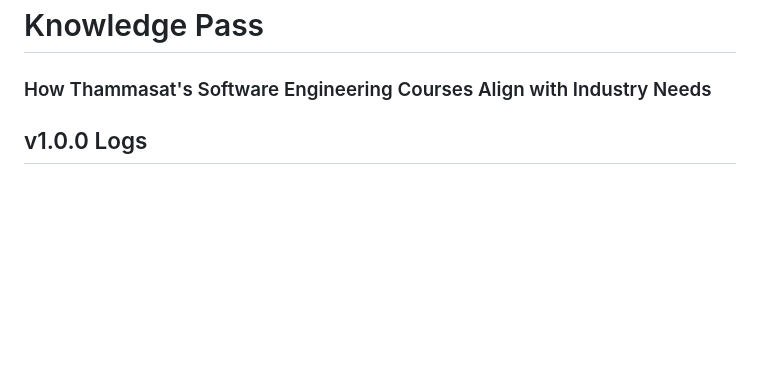
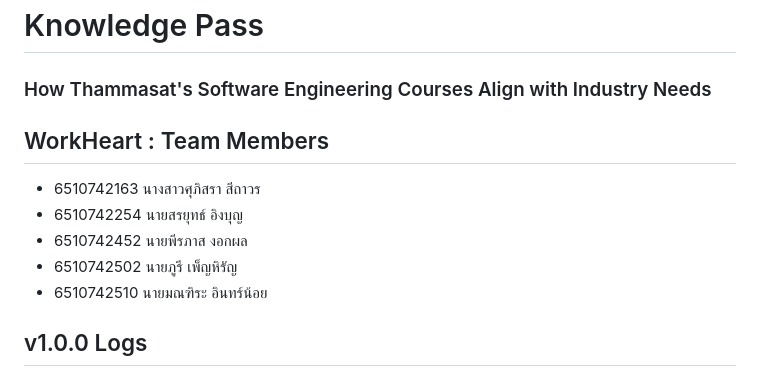
Before and after one commit to zenosaika/knowledge_pass, a Markdown page: README.md, the part around the change. GitHub-like rendering; blank space fills up the shorter version.

Commit message:
add team members

```diff
--- a/README.md
+++ b/README.md
@@ -1,5 +1,12 @@
 # Knowledge Pass
 ### How Thammasat's Software Engineering Courses Align with Industry Needs
+
+## WorkHeart : Team Members
+- 6510742163 นางสาวศุภิสรา สีถาวร
+- 6510742254 นายสรยุทธ์ อิงบุญ
+- 6510742452 นายพีรภาส งอกผล
+- 6510742502 นายภูรี เพ็ญหิรัญ
+- 6510742510 นายมณฑิระ อินทร์น้อย
 
 ## v1.0.0 Logs
 - `KPFrontend` เป็นส่วน frontend ของระบบ โดยใช้ html, css, tailwind ในการพัฒนา และใช้ django ในการจัดการและควบคุม
```
